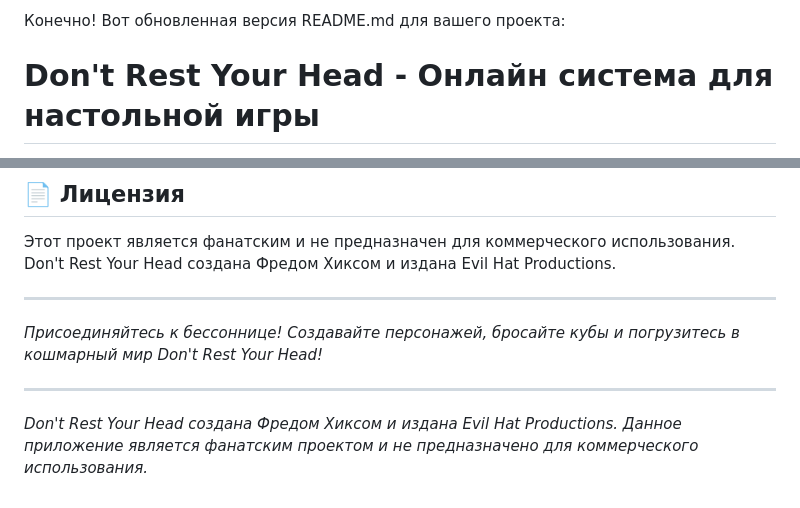
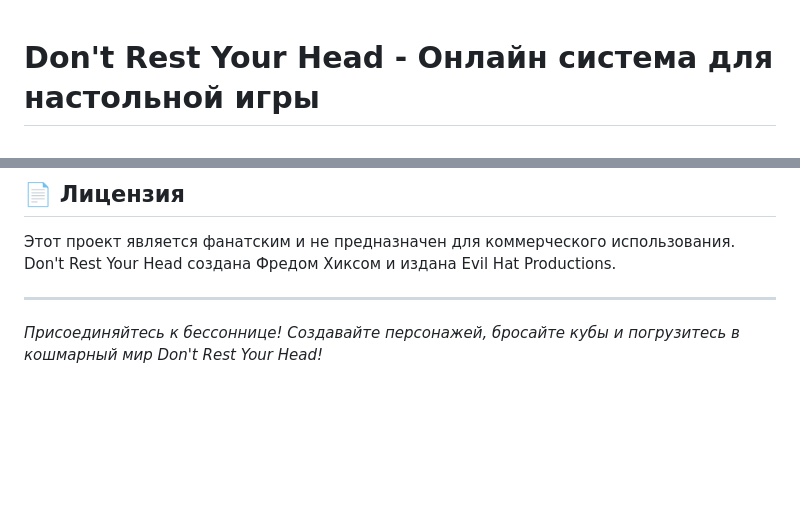
Before and after one commit to cursed-amari/dryh_game_site, a Markdown page: README.md, 2 parts joined by grey strips. Rendered like a GitHub page; blank space fills up the shorter version.

```diff
--- a/README.md
+++ b/README.md
@@ -1,5 +1,3 @@
-Конечно! Вот обновленная версия README.md для вашего проекта:
-
 # Don't Rest Your Head - Онлайн система для настольной игры
 
 Веб-приложение для игры в настольную ролевую игру "Don't Rest Your Head" с возможностью создания персонажей, броска кубиков и взаимодействия между игроками в реальном времени.
@@ -129,8 +127,3 @@ dryh_game_site/
 ---
 
 *Присоединяйтесь к бессоннице! Создавайте персонажей, бросайте кубы и погрузитесь в кошмарный мир Don't Rest Your Head!*
-
-
----
-
-*Don't Rest Your Head создана Фредом Хиксом и издана Evil Hat Productions. Данное приложение является фанатским проектом и не предназначено для коммерческого использования.*
```
